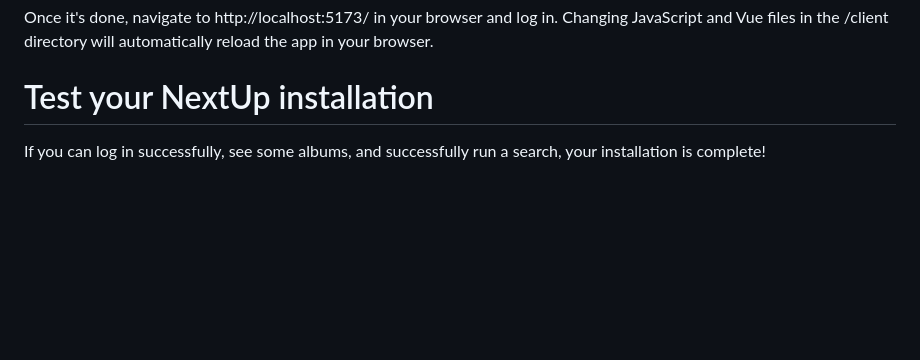
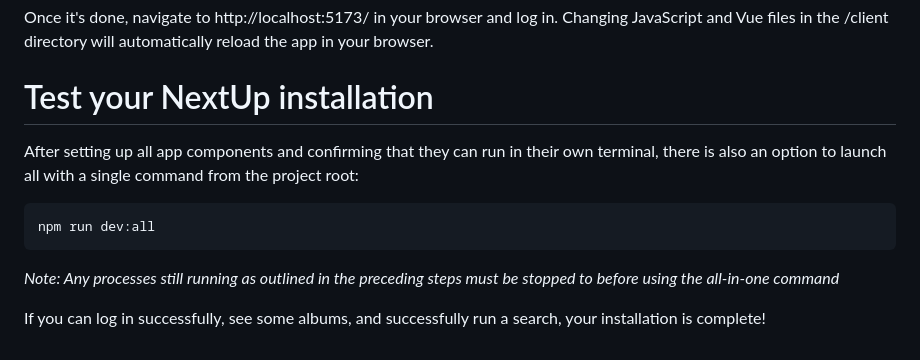
Before and after one commit to chirpradio/nextup, a Markdown page: setup.md, the part around the change. Drawn GitHub-style; blank space fills up the shorter version.

Commit message:
Update setupd.md

````diff
--- a/setup.md
+++ b/setup.md
@@ -148,4 +148,12 @@ This runs some updates, generates some CSS warnings you can ignore, and starts s
 Once it's done, navigate to http://localhost:5173/ in your browser and log in. Changing JavaScript and Vue files in the /client directory will automatically reload the app in your browser.
 
 # Test your NextUp installation
+
+After setting up all app components and confirming that they can run in their own terminal, there is also an option to launch all with a single command from the project root:
+
+```
+npm run dev:all
+```
+_Note: Any processes still running as outlined in the preceding steps must be stopped to before using the all-in-one command_
+
 If you can log in successfully, see some albums, and successfully run a search, your installation is complete!
````
